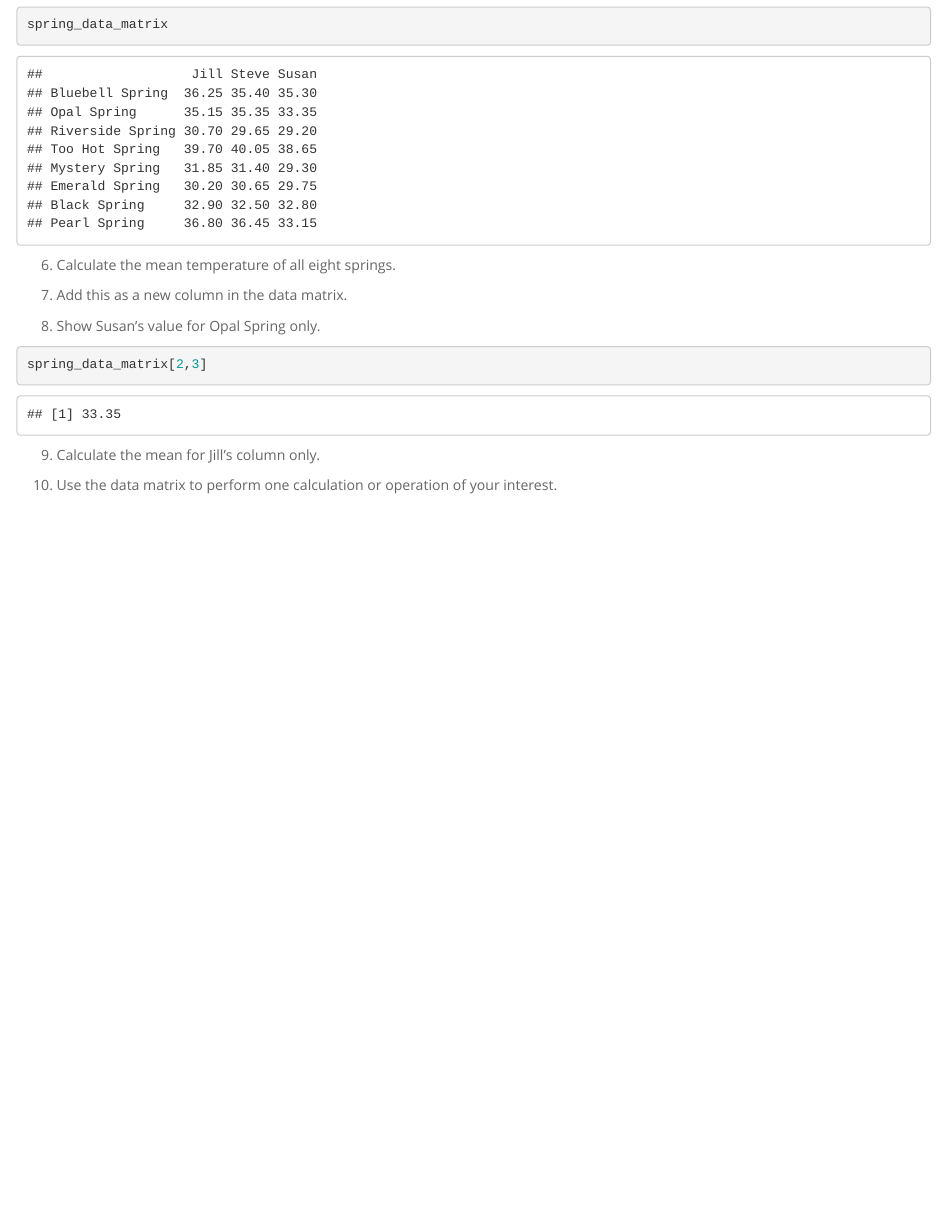
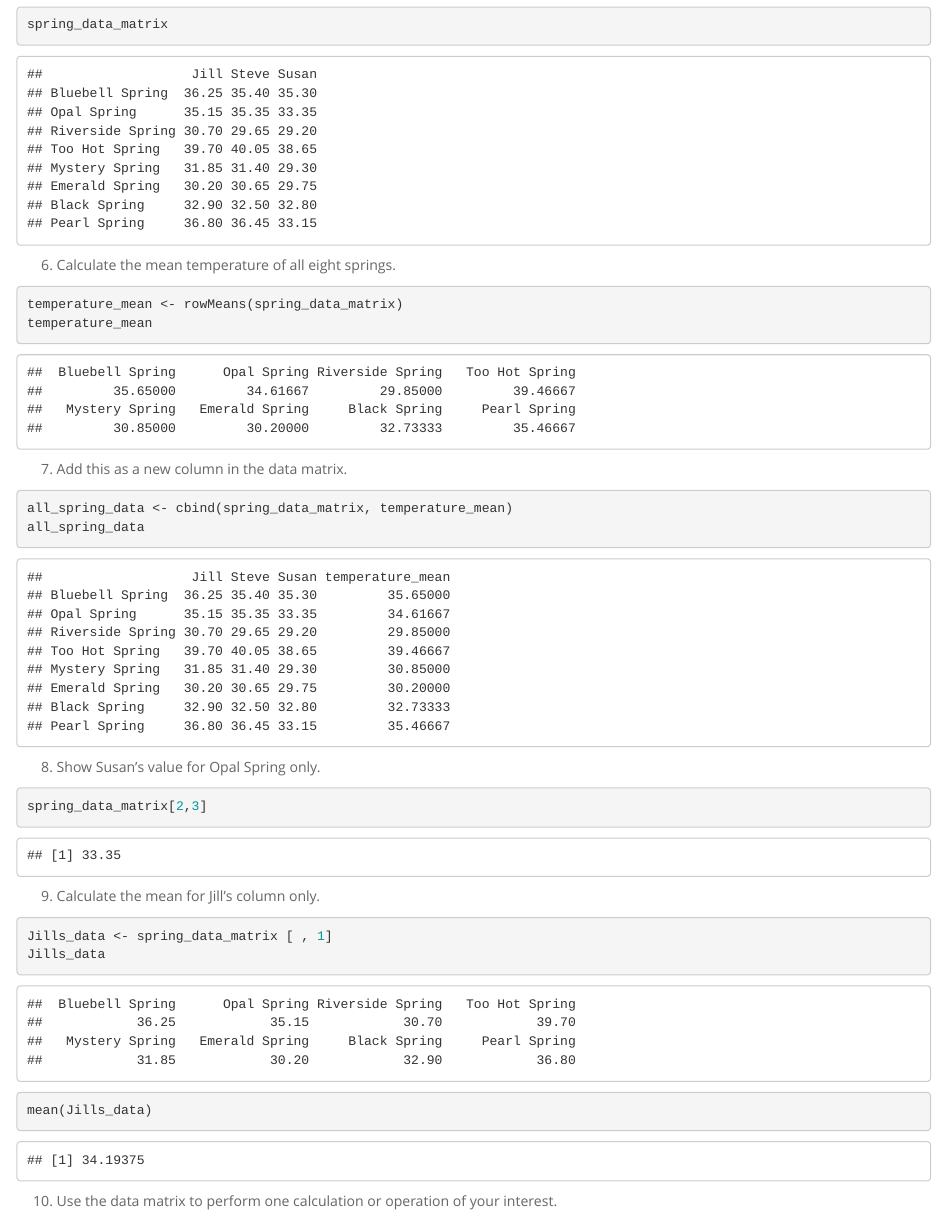
Before and after one commit to zsiddiqi27/BIS15W2022_zsiddiqi, an R Markdown document (lab2/lab2_hw.Rmd): the page in a window 1100 px wide, from 1900 px down. The pictures show the output file lab2/lab2_hw.html that the author committed with the source, opened offline.

Commit message:
lab hw update

````diff
--- a/lab2/lab2_hw.Rmd
+++ b/lab2/lab2_hw.Rmd
@@ -77,17 +77,33 @@ spring_data_matrix
 ```
 
 6. Calculate the mean temperature of all eight springs.
+```{r}
+temperature_mean <- rowMeans(spring_data_matrix)
+temperature_mean
+```
 
 7. Add this as a new column in the data matrix.
-
+```{r}
+all_spring_data <- cbind(spring_data_matrix, temperature_mean)
+all_spring_data
+```
 8. Show Susan's value for Opal Spring only.
 ```{r}
 spring_data_matrix[2,3]
 ```
 
 9. Calculate the mean for Jill's column only.
+```{r}
+Jills_data <- spring_data_matrix [ , 1]
+Jills_data
+```
+```{r}
+mean(Jills_data)
+```
 
 10. Use the data matrix to perform one calculation or operation of your interest.
 
+
+
 ## Push your final code to GitHub!
 Please be sure that you check the `keep md` file in the knit preferences.
````
Also changed, not shown: README.md, lab2/lab2_hw.html.
